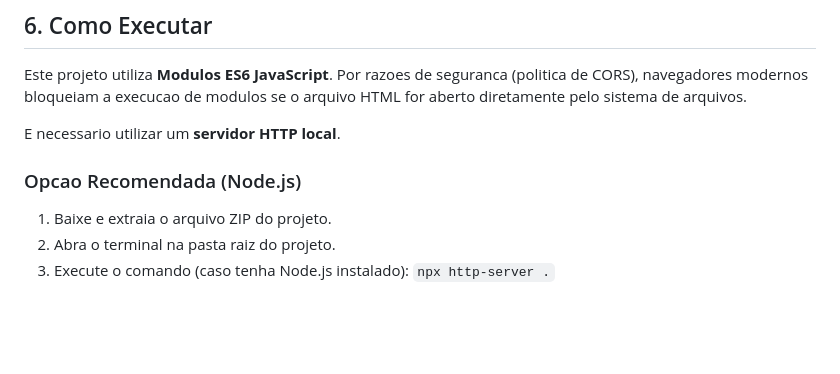
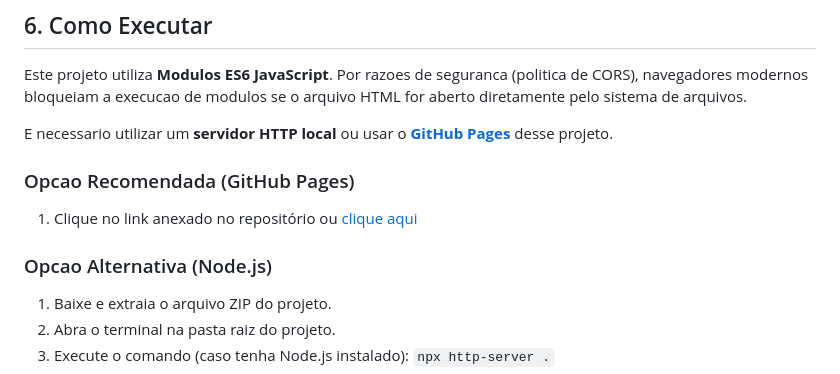
Before and after one commit to paulosilvabr/projeto-financeiro, a Markdown page: README.md, the part around the change. GitHub-like rendering; blank space fills up the shorter version.

Commit message:
Update instructions for running the project
Added GitHub Pages as an option for running the project.

```diff
--- a/README.md
+++ b/README.md
@@ -120,9 +120,12 @@ A aplicacao foi estruturada utilizando **Modulos ES6** (import/export) para gara
 
 Este projeto utiliza **Modulos ES6 JavaScript**. Por razoes de seguranca (politica de CORS), navegadores modernos bloqueiam a execucao de modulos se o arquivo HTML for aberto diretamente pelo sistema de arquivos.
 
-E necessario utilizar um **servidor HTTP local**.
+E necessario utilizar um **servidor HTTP local** ou usar o **[GitHub Pages](https://paulosilvabr.github.io/projeto-financeiro/source/index.html)** desse projeto.
 
-### Opcao Recomendada (Node.js)
+### Opcao Recomendada (GitHub Pages)
+1. Clique no link anexado no repositório ou [clique aqui](https://paulosilvabr.github.io/projeto-financeiro/source/index.html)
+
+### Opcao Alternativa (Node.js)
 
 1.  Baixe e extraia o arquivo ZIP do projeto.
 2.  Abra o terminal na pasta raiz do projeto.
```
